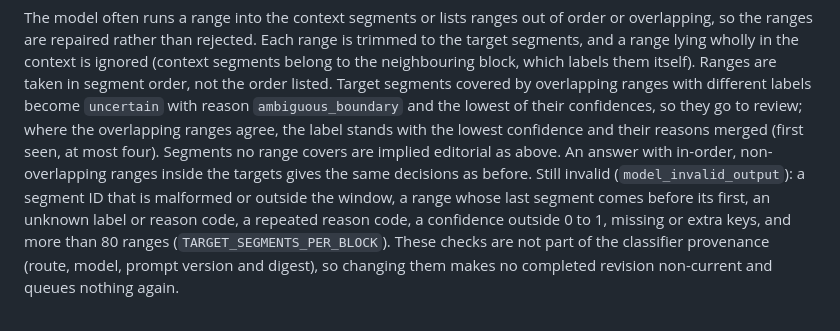
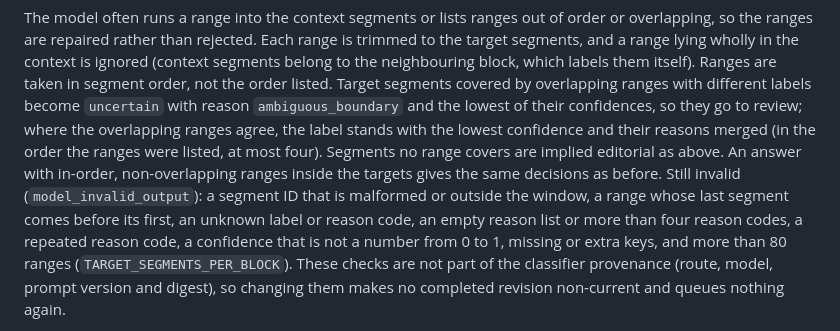
Before and after one commit to wdphillipsRT/PodcastTranscriptionWeb, a Markdown page: docs/operations.md, the part around the change. Drawn GitHub-style.

Commit message:
docs(operations): name every still-invalid answer and the order merged reasons keep
Co-Authored-By: Claude Opus 5.5 <noreply@anthropic.com>
Claude-Session: https://claude.ai/code/session_01Cirz3qQb9j2o43obwfEMFF

```diff
--- a/docs/operations.md
+++ b/docs/operations.md
@@ -599,12 +599,13 @@ itself). Ranges are taken in segment order, not the order listed. Target
 segments covered by overlapping ranges with different labels become `uncertain`
 with reason `ambiguous_boundary` and the lowest of their confidences, so they go
 to review; where the overlapping ranges agree, the label stands with the lowest
-confidence and their reasons merged (first seen, at most four). Segments no
-range covers are implied editorial as above. An answer with in-order,
-non-overlapping ranges inside the targets gives the same decisions as before.
-Still invalid (`model_invalid_output`): a segment ID that is malformed or
-outside the window, a range whose last segment comes before its first, an
-unknown label or reason code, a repeated reason code, a confidence outside 0
+confidence and their reasons merged (in the order the ranges were listed, at
+most four). Segments no range covers are implied editorial as above. An answer
+with in-order, non-overlapping ranges inside the targets gives the same
+decisions as before. Still invalid (`model_invalid_output`): a segment ID that
+is malformed or outside the window, a range whose last segment comes before its
+first, an unknown label or reason code, an empty reason list or more than four
+reason codes, a repeated reason code, a confidence that is not a number from 0
 to 1, missing or extra keys, and more than 80 ranges
 (`TARGET_SEGMENTS_PER_BLOCK`). These checks are not part of the classifier
 provenance (route, model, prompt version and digest), so changing them makes no
```
